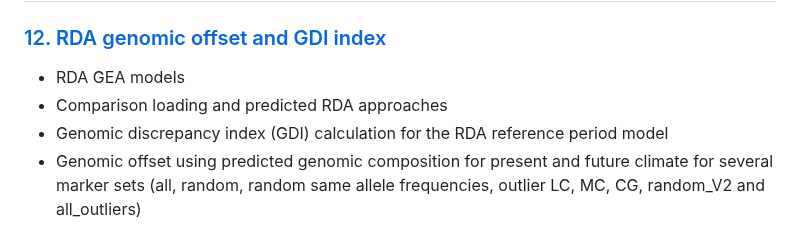
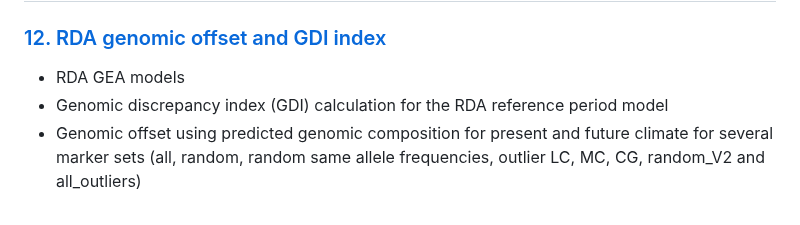
Before and after one commit to Thomas-Francisco/Genomic-signatures-of-mal-adaptation-to-climate-in-English-Yew, a Markdown page: README.md, the part around the change. Drawn GitHub-style.

```diff
--- a/README.md
+++ b/README.md
@@ -102,7 +102,6 @@ Local adaptation to climate has been investigated by first establishing whether
 ### [12. RDA genomic offset and GDI index](https://thomas-francisco.github.io/Genomic-signatures-of-mal-adaptation-to-climate-in-English-Yew/HTML/RDA_Genomic_offset.html)
 
 - RDA GEA models
-- Comparison loading and predicted RDA approaches
 - Genomic discrepancy index (GDI) calculation for the RDA reference period model
 - Genomic offset using predicted genomic composition for present and future climate for several marker sets (all, random, random same allele frequencies, outlier LC, MC, CG, random_V2 and all_outliers)
 
```
